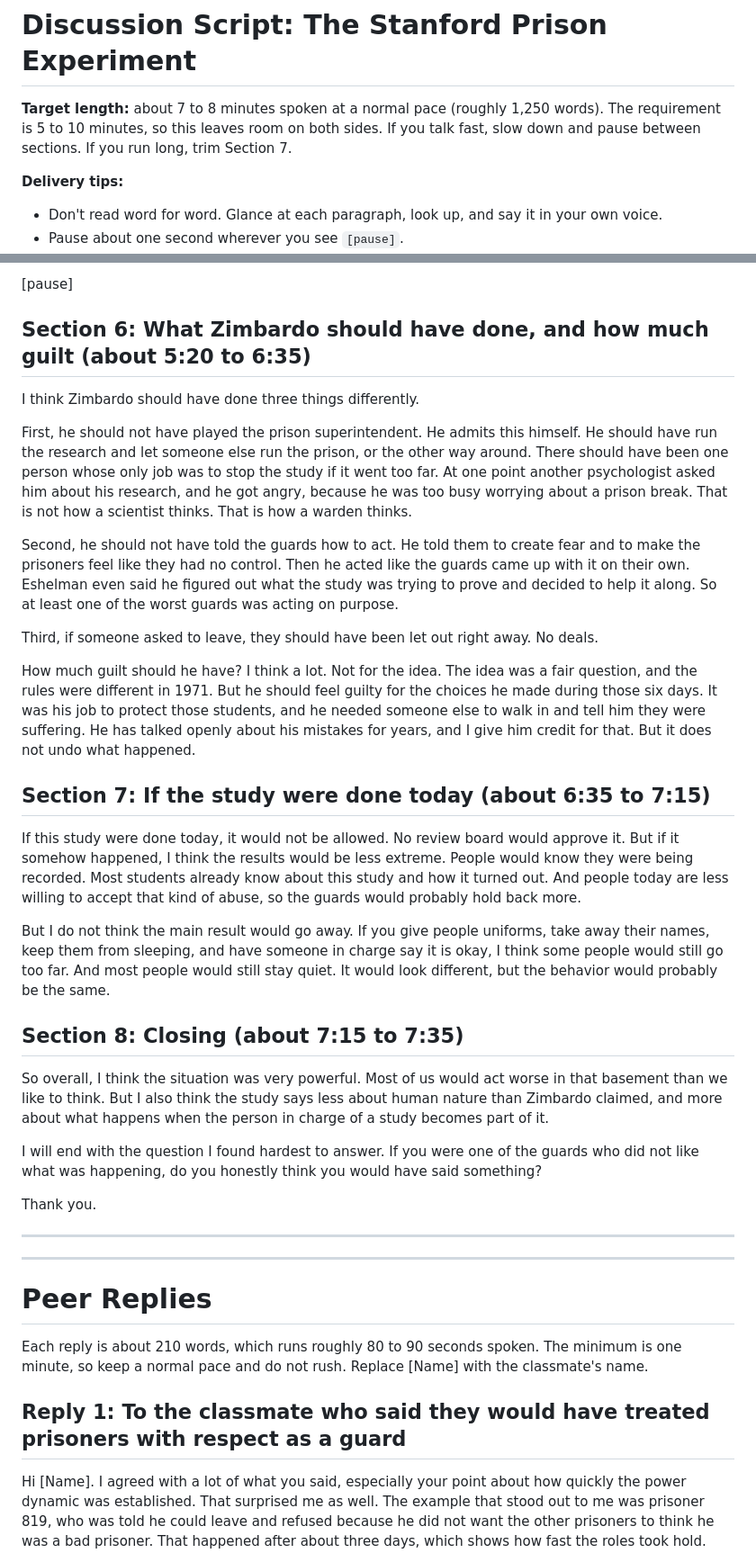
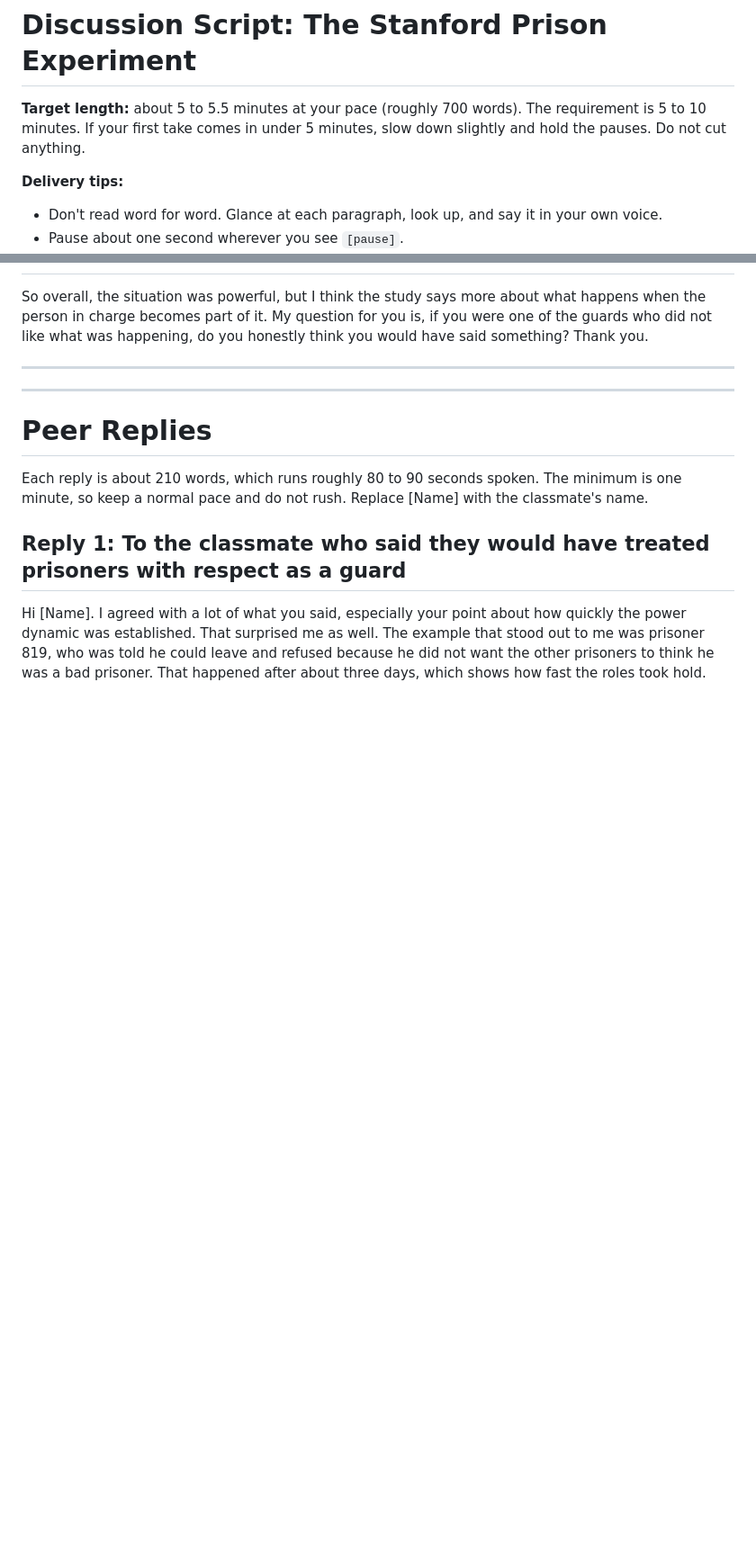
Before and after one commit to donahuemason6-a11y/dsdasda, a Markdown page: stanford-prison-discussion-script.md, 2 parts joined by grey strips. Shown at 90% size. Drawn GitHub-style; blank space fills up the shorter version.

Commit message:
Shorten discussion script to about five minutes
Co-Authored-By: Claude Fable 5.1 <noreply@anthropic.com>
Claude-Session: https://claude.ai/code/session_01PdA2R1HxKW1XLqpsPwK8bA

```diff
--- a/stanford-prison-discussion-script.md
+++ b/stanford-prison-discussion-script.md
@@ -1,8 +1,8 @@
 # Discussion Script: The Stanford Prison Experiment
 
-**Target length:** about 7 to 8 minutes spoken at a normal pace (roughly 1,250 words).
-The requirement is 5 to 10 minutes, so this leaves room on both sides. If you talk fast,
-slow down and pause between sections. If you run long, trim Section 7.
+**Target length:** about 5 to 5.5 minutes at your pace (roughly 700 words).
+The requirement is 5 to 10 minutes. If your first take comes in under 5 minutes, slow down
+slightly and hold the pauses. Do not cut anything.
 
 **Delivery tips:**
 - Don't read word for word. Glance at each paragraph, look up, and say it in your own voice.
@@ -94,53 +84,7 @@ that spot do not.
-[pause]
-
-## Section 6: What Zimbardo should have done, and how much guilt (about 5:20 to 6:35)
-
-I think Zimbardo should have done three things differently.
-
-First, he should not have played the prison superintendent. He admits this himself. He
-should have run the research and let someone else run the prison, or the other way around.
-There should have been one person whose only job was to stop the study if it went too far.
-At one point another psychologist asked him about his research, and he got angry, because
-he was too busy worrying about a prison break. That is not how a scientist thinks. That is
-how a warden thinks.
-
-Second, he should not have told the guards how to act. He told them to create fear and to
-make the prisoners feel like they had no control. Then he acted like the guards came up
-with it on their own. Eshelman even said he figured out what the study was trying to prove
-and decided to help it along. So at least one of the worst guards was acting on purpose.
-
-Third, if someone asked to leave, they should have been let out right away. No deals.
-
-How much guilt should he have? I think a lot. Not for the idea. The idea was a fair
-question, and the rules were different in 1971. But he should feel guilty for the choices
-he made during those six days. It was his job to protect those students, and he needed
-someone else to walk in and tell him they were suffering. He has talked openly about his
-mistakes for years, and I give him credit for that. But it does not undo what happened.
-
-## Section 7: If the study were done today (about 6:35 to 7:15)
-
-If this study were done today, it would not be allowed. No review board would approve it.
-But if it somehow happened, I think the results would be less extreme. People would know
-they were being recorded. Most students already know about this study and how it turned
-out. And people today are less willing to accept that kind of abuse, so the guards would
-probably hold back more.
-
-But I do not think the main result would go away. If you give people uniforms, take away
-their names, keep them from sleeping, and have someone in charge say it is okay, I think
-some people would still go too far. And most people would still stay quiet. It would look
-different, but the behavior would probably be the same.
-
-## Section 8: Closing (about 7:15 to 7:35)
-
-So overall, I think the situation was very powerful. Most of us would act worse in that
-basement than we like to think. But I also think the study says less about human nature
-than Zimbardo claimed, and more about what happens when the person in charge of a study
-becomes part of it.
-
-I will end with the question I found hardest to answer. If you were one of the guards who
-did not like what was happening, do you honestly think you would have said something?
-
-Thank you.
+So overall, the situation was powerful, but I think the study says more about what happens
+when the person in charge becomes part of it. My question for you is, if you were one of
+the guards who did not like what was happening, do you honestly think you would have said
+something? Thank you.
 
 ---
 ---
```
Also changed, not shown: other parts of stanford-prison-discussion-script.md (+56 -66 lines).
